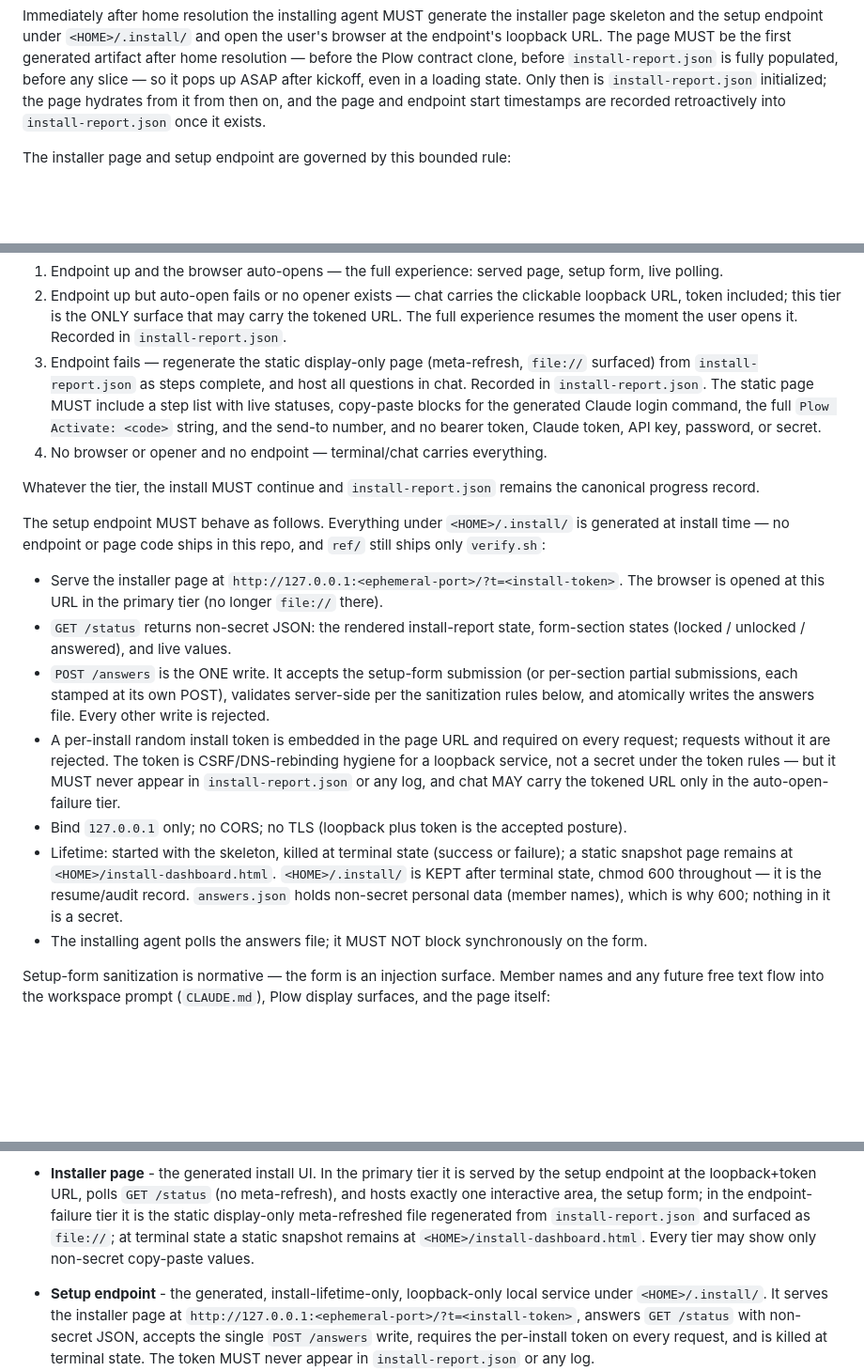
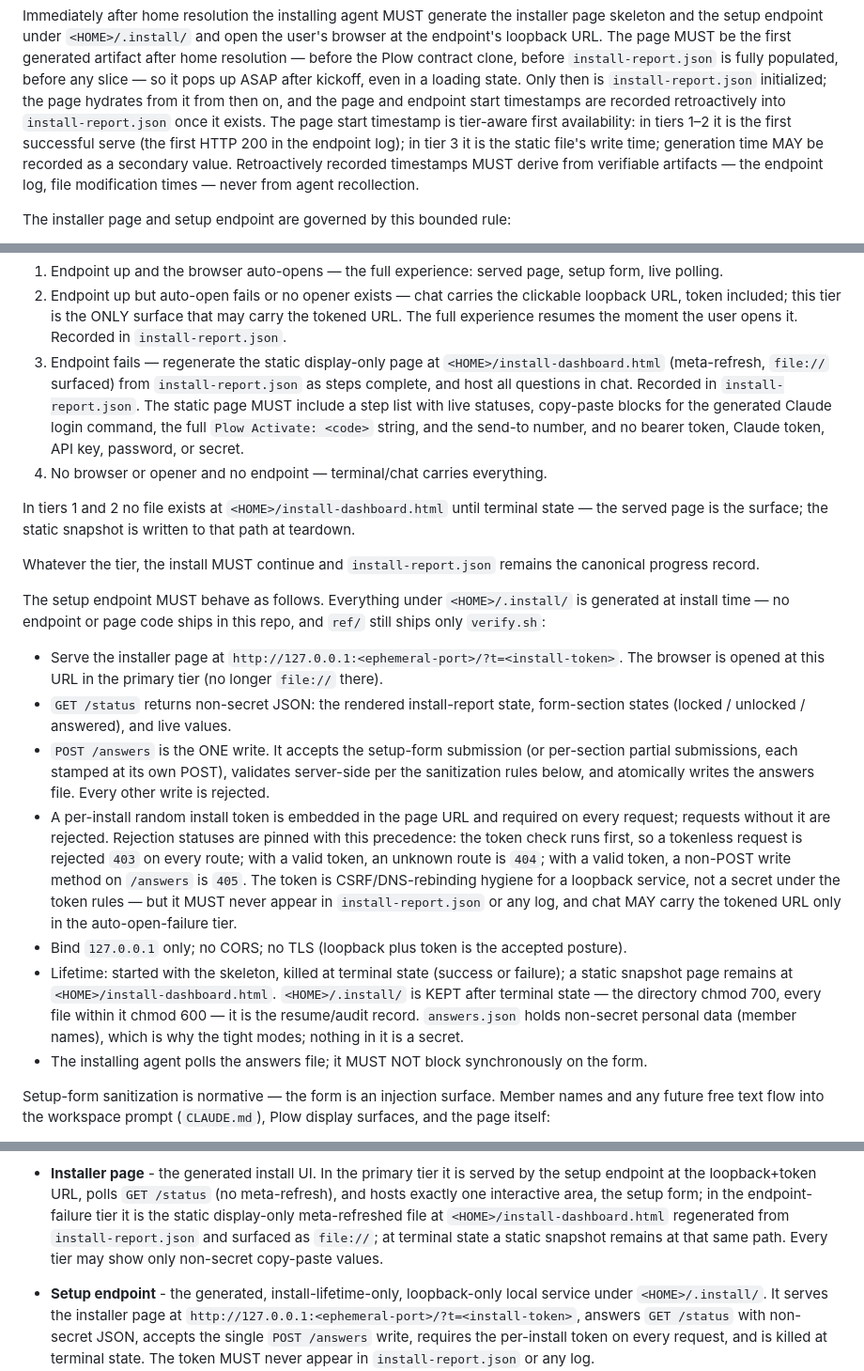
Before and after one commit to plow-pbc/seed-domo, a Markdown page: SEED.md, 3 parts joined by grey strips. Shown at 94% size. Drawn GitHub-style; blank space fills up the shorter version.

Commit message:
Pin install-UX details in root SEED per 1c56ea8 review
Directory-700/files-600 for .install/; members always present (solo []
vs group 1-8); tier-3 static path pinned to <HOME>/install-dashboard.html
with the tiers-1/2 no-file consequence; rejection-status precedence
(403 tokenless > 404 unknown route > 405 wrong method); tier-aware
page-start timestamp definition; retroactive timestamps from verifiable
artifacts only; Verification item 3 bridge sentence for the per-tier
rewrite window.

Co-Authored-By: Claude Fable 5 <noreply@anthropic.com>

```diff
--- a/SEED.md
+++ b/SEED.md
@@ -46,7 +46,12 @@ clone, before `install-report.json` is fully populated, before any slice — so
 it pops up ASAP after kickoff, even in a loading state. Only then is
 `install-report.json` initialized; the page hydrates from it from then on, and
 the page and endpoint start timestamps are recorded retroactively into
-`install-report.json` once it exists.
+`install-report.json` once it exists. The page start timestamp is tier-aware
+first availability: in tiers 1–2 it is the first successful serve (the first
+HTTP 200 in the endpoint log); in tier 3 it is the static file's write time;
+generation time MAY be recorded as a secondary value. Retroactively recorded
+timestamps MUST derive from verifiable artifacts — the endpoint log, file
+modification times — never from agent recollection.
 
 The installer page and setup endpoint are governed by this bounded rule:
 
@@ -79,14 +84,19 @@ Page availability degrades through four tiers, all non-fatal:
    clickable loopback URL, token included; this tier is the ONLY surface that
    may carry the tokened URL. The full experience resumes the moment the user
    opens it. Recorded in `install-report.json`.
-3. Endpoint fails — regenerate the static display-only page (meta-refresh,
-   `file://` surfaced) from `install-report.json` as steps complete, and host
+3. Endpoint fails — regenerate the static display-only page at
+   `<HOME>/install-dashboard.html` (meta-refresh, `file://` surfaced) from
+   `install-report.json` as steps complete, and host
    all questions in chat. Recorded in `install-report.json`. The static page
    MUST include a step list with live statuses, copy-paste blocks for the
    generated Claude login command, the full `Plow Activate: <code>` string,
    and the send-to number, and no bearer token, Claude token, API key,
    password, or secret.
 4. No browser or opener and no endpoint — terminal/chat carries everything.
+
+In tiers 1 and 2 no file exists at `<HOME>/install-dashboard.html` until
+terminal state — the served page is the surface; the static snapshot is
+written to that path at teardown.
 
 Whatever the tier, the install MUST continue and `install-report.json` remains
 the canonical progress record.
@@ -105,7 +115,11 @@ and `ref/` still ships only `verify.sh`:
   server-side per the sanitization rules below, and atomically writes the
   answers file. Every other write is rejected.
 - A per-install random install token is embedded in the page URL and required
-  on every request; requests without it are rejected. The token is
+  on every request; requests without it are rejected. Rejection statuses are
+  pinned with this precedence: the token check runs first, so a tokenless
+  request is rejected `403` on every route; with a valid token, an unknown
+  route is `404`; with a valid token, a non-POST write method on `/answers`
+  is `405`. The token is
   CSRF/DNS-rebinding hygiene for a loopback service, not a secret under the
   token rules — but it MUST never appear in `install-report.json` or any log,
   and chat MAY carry the tokened URL only in the auto-open-failure tier.
@@ -113,9 +127,10 @@ and `ref/` still ships only `verify.sh`:
   posture).
 - Lifetime: started with the skeleton, killed at terminal state (success or
   failure); a static snapshot page remains at `<HOME>/install-dashboard.html`.
-  `<HOME>/.install/` is KEPT after terminal state, chmod 600 throughout — it
-  is the resume/audit record. `answers.json` holds non-secret personal data
-  (member names), which is why 600; nothing in it is a secret.
+  `<HOME>/.install/` is KEPT after terminal state — the directory chmod 700,
+  every file within it chmod 600 — it is the resume/audit record.
+  `answers.json` holds non-secret personal data (member names), which is why
+  the tight modes; nothing in it is a secret.
 - The installing agent polls the answers file; it MUST NOT block synchronously
   on the form.
 
@@ -193,9 +208,10 @@ complete.
   served by the setup endpoint at the loopback+token URL, polls `GET /status`
   (no meta-refresh), and hosts exactly one interactive area, the setup form;
   in the endpoint-failure tier it is the static display-only meta-refreshed
-  file regenerated from `install-report.json` and surfaced as `file://`; at
-  terminal state a static snapshot remains at `<HOME>/install-dashboard.html`.
-  Every tier may show only non-secret copy-paste values.
+  file at `<HOME>/install-dashboard.html` regenerated from
+  `install-report.json` and surfaced as `file://`; at terminal state a static
+  snapshot remains at that same path. Every tier may show only non-secret
+  copy-paste values.
 - **Setup endpoint** - the generated, install-lifetime-only, loopback-only
   local service under `<HOME>/.install/`. It serves the installer page at
   `http://127.0.0.1:<ephemeral-port>/?t=<install-token>`, answers
```
Also changed, not shown: other parts of SEED.md (+7 -3 lines).
